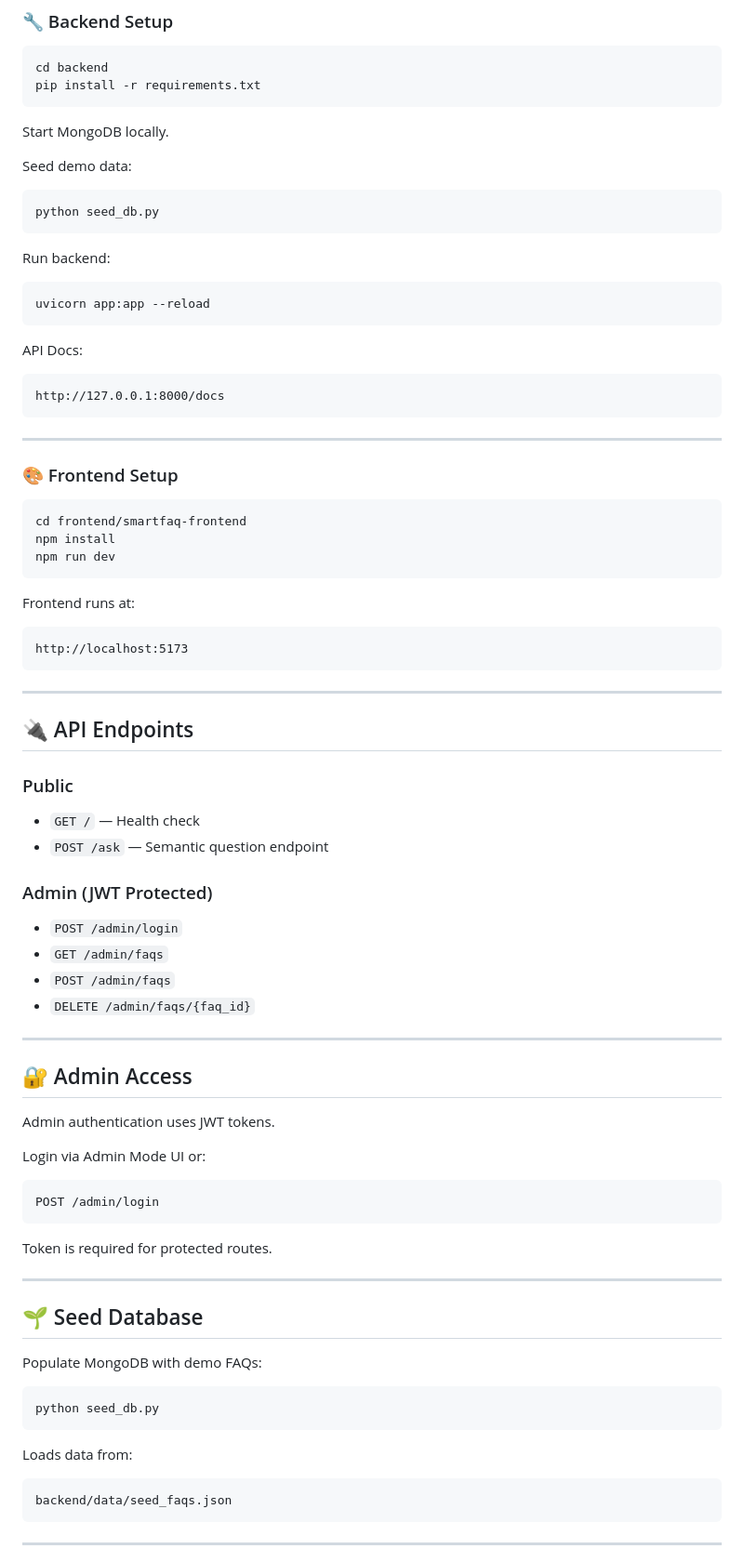
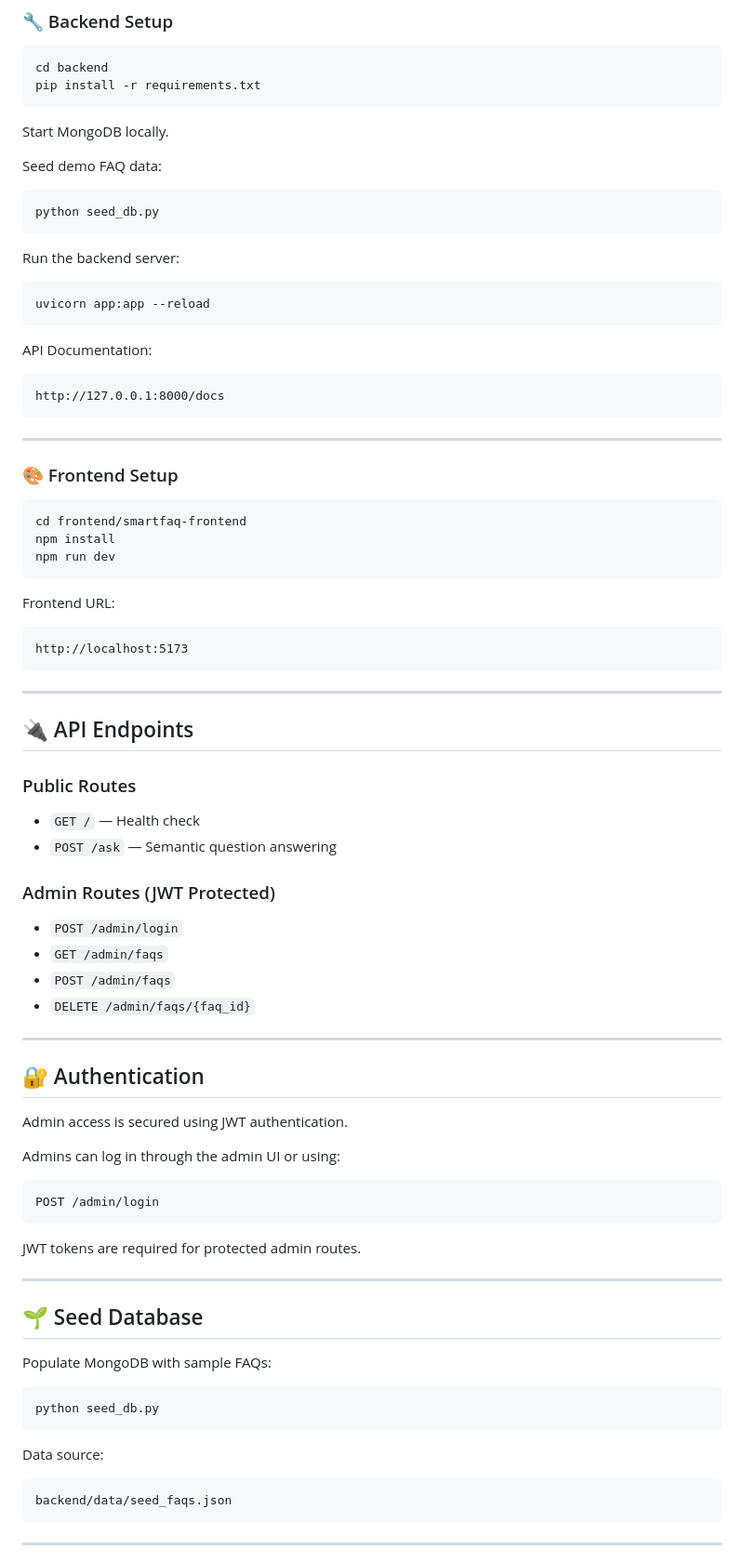
Before and after one commit to HariN999/Smart-FAQ, a Markdown page: README.md, the part around one of its changes. Shown at 93% size. Rendered like a GitHub page.

````diff
--- a/README.md
+++ b/README.md
@@ -92,21 +95,21 @@ pip install -r requirements.txt
 
 Start MongoDB locally.
 
-Seed demo data:
+Seed demo FAQ data:
 
 ```bash
 python seed_db.py
 ```
 
-Run backend:
+Run the backend server:
 
 ```bash
 uvicorn app:app --reload
 ```
 
-API Docs:
+API Documentation:
 
-```
+```text
 http://127.0.0.1:8000/docs
 ```
 
@@ -120,9 +123,9 @@ npm install
 npm run dev
 ```
 
-Frontend runs at:
+Frontend URL:
 
-```
+```text
 http://localhost:5173
 ```
 
@@ -130,12 +133,12 @@ http://localhost:5173
 
 ## 🔌 API Endpoints
 
-### Public
+### Public Routes
 
 * `GET /` — Health check
-* `POST /ask` — Semantic question endpoint
+* `POST /ask` — Semantic question answering
 
-### Admin (JWT Protected)
+### Admin Routes (JWT Protected)
 
 * `POST /admin/login`
 * `GET /admin/faqs`
@@ -144,31 +147,31 @@ http://localhost:5173
 
 ---
 
-## 🔐 Admin Access
+## 🔐 Authentication
 
-Admin authentication uses JWT tokens.
+Admin access is secured using JWT authentication.
 
-Login via Admin Mode UI or:
+Admins can log in through the admin UI or using:
 
-```
+```text
 POST /admin/login
 ```
 
-Token is required for protected routes.
+JWT tokens are required for protected admin routes.
 
 ---
 
 ## 🌱 Seed Database
 
-Populate MongoDB with demo FAQs:
+Populate MongoDB with sample FAQs:
 
 ```bash
 python seed_db.py
 ```
 
-Loads data from:
+Data source:
 
-```
+```text
 backend/data/seed_faqs.json
 ```
 
````
Also changed, not shown: other parts of README.md (+36 -32 lines).
